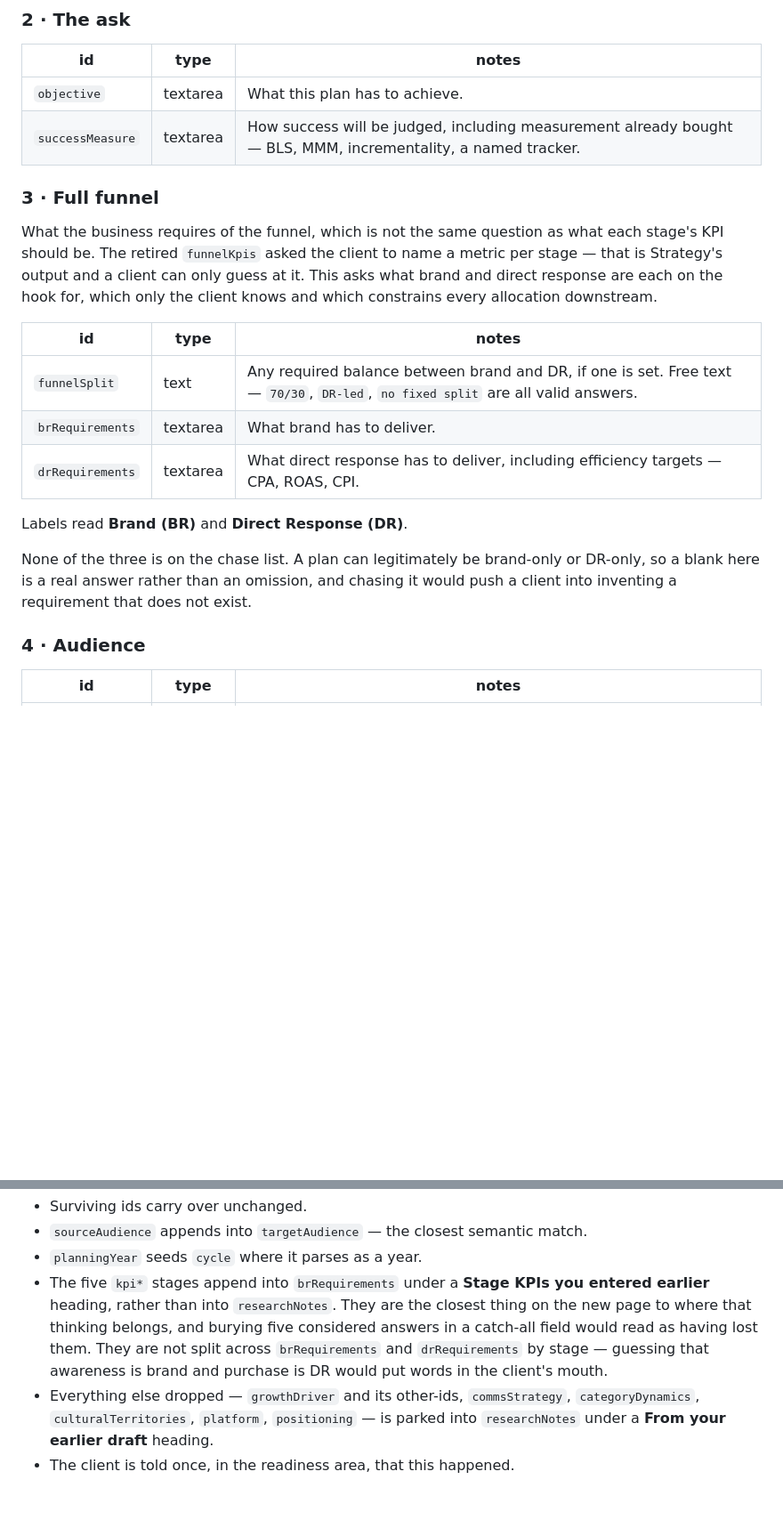
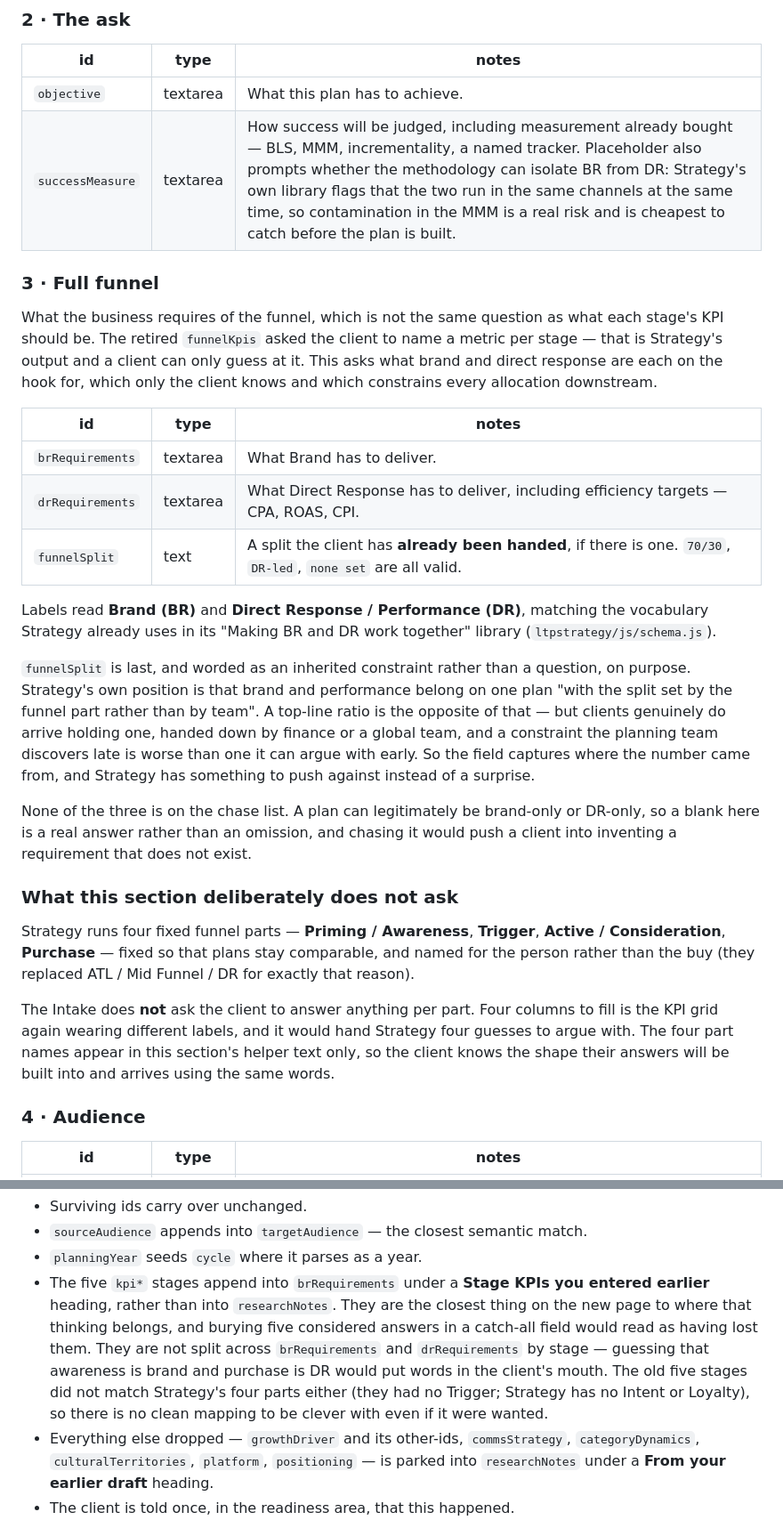
Before and after one commit to edtsue/LTPBrief, a Markdown page: docs/specs/2026-08-19-brief-intake-design.md, 2 parts joined by grey strips. Shown at 89% size. Rendered like a GitHub page; blank space fills up the shorter version.

Commit message:
Align the funnel section with how Strategy names the funnel
Read Strategy's stage 05 rather than guessing. Two things there change
this section.

It runs four fixed parts — Priming/Awareness, Trigger, Active/
Consideration, Purchase — named for the person rather than the buy, and
fixed so plans stay comparable. The Intake still asks nothing per part,
because four columns to fill is the KPI grid again in different labels,
but it now says those four names in helper text so the client arrives
using the same words the plan will be built in.

And Strategy holds that brand and performance belong on one plan with
the split set by the funnel part, not by team — which a top-line ratio
contradicts. Clients are handed one anyway. So the split field moves
last and asks where the number came from, giving Strategy something to
argue with early instead of discovering it late.

BR is Brand, not Brand Response. Measurement now prompts whether the
methodology can isolate BR from DR, since both run in the same channels
at the same time and contamination is cheapest to catch before the buy.

```diff
--- a/docs/specs/2026-08-19-brief-intake-design.md
+++ b/docs/specs/2026-08-19-brief-intake-design.md
@@ -89,7 +89,7 @@ Eleven sections, scrolled, in this order.
 | id | type | notes |
 | --- | --- | --- |
 | `objective` | textarea | What this plan has to achieve. |
-| `successMeasure` | textarea | How success will be judged, including measurement already bought — BLS, MMM, incrementality, a named tracker. |
+| `successMeasure` | textarea | How success will be judged, including measurement already bought — BLS, MMM, incrementality, a named tracker. Placeholder also prompts whether the methodology can isolate BR from DR: Strategy's own library flags that the two run in the same channels at the same time, so contamination in the MMM is a real risk and is cheapest to catch before the plan is built. |
 
 ### 3 · Full funnel
 
@@ -101,15 +101,39 @@ only the client knows and which constrains every allocation downstream.
 
 | id | type | notes |
 | --- | --- | --- |
-| `funnelSplit` | text | Any required balance between brand and DR, if one is set. Free text — `70/30`, `DR-led`, `no fixed split` are all valid answers. |
-| `brRequirements` | textarea | What brand has to deliver. |
-| `drRequirements` | textarea | What direct response has to deliver, including efficiency targets — CPA, ROAS, CPI. |
+| `brRequirements` | textarea | What Brand has to deliver. |
+| `drRequirements` | textarea | What Direct Response has to deliver, including efficiency targets — CPA, ROAS, CPI. |
+| `funnelSplit` | text | A split the client has **already been handed**, if there is one. `70/30`, `DR-led`, `none set` are all valid. |
 
-Labels read **Brand (BR)** and **Direct Response (DR)**.
+Labels read **Brand (BR)** and **Direct Response / Performance (DR)**, matching
+the vocabulary Strategy already uses in its "Making BR and DR work together"
+library (`ltpstrategy/js/schema.js`).
+
+`funnelSplit` is last, and worded as an inherited constraint rather than a
+question, on purpose. Strategy's own position is that brand and performance
+belong on one plan "with the split set by the funnel part rather than by team".
+A top-line ratio is the opposite of that — but clients genuinely do arrive
+holding one, handed down by finance or a global team, and a constraint the
+planning team discovers late is worse than one it can argue with early. So the
+field captures where the number came from, and Strategy has something to push
+against instead of a surprise.
 
 None of the three is on the chase list. A plan can legitimately be brand-only or
 DR-only, so a blank here is a real answer rather than an omission, and chasing
 it would push a client into inventing a requirement that does not exist.
+
+### What this section deliberately does not ask
+
+Strategy runs four fixed funnel parts — **Priming / Awareness**, **Trigger**,
+**Active / Consideration**, **Purchase** — fixed so that plans stay comparable,
+and named for the person rather than the buy (they replaced ATL / Mid Funnel /
+DR for exactly that reason).
+
+The Intake does **not** ask the client to answer anything per part. Four columns
+to fill is the KPI grid again wearing different labels, and it would hand
+Strategy four guesses to argue with. The four part names appear in this
+section's helper text only, so the client knows the shape their answers will be
+built into and arrives using the same words.
 
 ### 4 · Audience
 
@@ -276,7 +300,9 @@ Answers already in a browser include fields that will not exist. On load:
   five considered answers in a catch-all field would read as having lost them.
   They are not split across `brRequirements` and `drRequirements` by stage —
   guessing that awareness is brand and purchase is DR would put words in the
-  client's mouth.
+  client's mouth. The old five stages did not match Strategy's four parts
+  either (they had no Trigger; Strategy has no Intent or Loyalty), so there is
+  no clean mapping to be clever with even if it were wanted.
 - Everything else dropped — `growthDriver` and its other-ids, `commsStrategy`,
   `categoryDynamics`, `culturalTerritories`, `platform`, `positioning` — is
   parked into `researchNotes` under a **From your earlier draft** heading.
```
